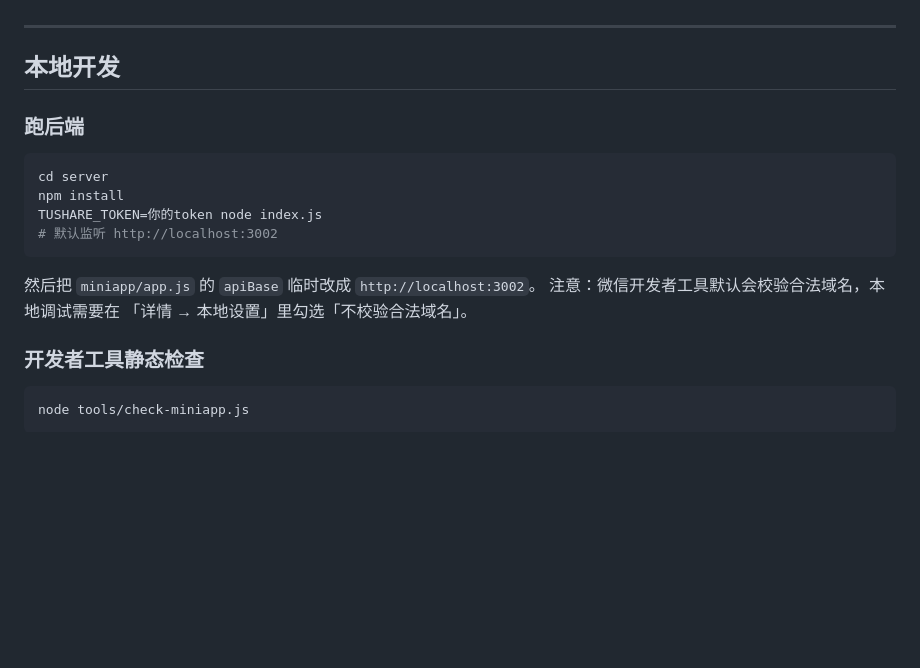
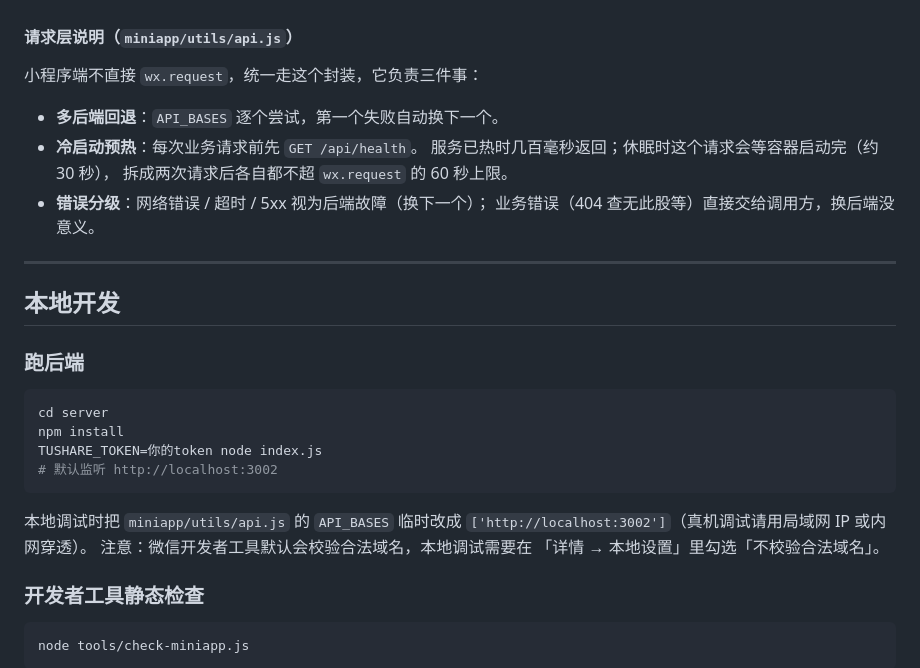
Before and after one commit to lijiaheng921030-lgtm/daogu-chacha, a Markdown page: README.md, the part around one of its changes. GitHub-like rendering; blank space fills up the shorter version.

````diff
--- a/README.md
+++ b/README.md
@@ -118,4 +134,15 @@ apiBase: 'https://你的域名.up.railway.app'
    意味着域名没配好时开发者工具会直接报错，不会静默失败。
+
+#### 请求层说明（`miniapp/utils/api.js`）
+
+小程序端不直接 `wx.request`，统一走这个封装，它负责三件事：
+
+- **多后端回退**：`API_BASES` 逐个尝试，第一个失败自动换下一个。
+- **冷启动预热**：每次业务请求前先 `GET /api/health`。
+  服务已热时几百毫秒返回；休眠时这个请求会等容器启动完（约 30 秒），
+  拆成两次请求后各自都不超 `wx.request` 的 60 秒上限。
+- **错误分级**：网络错误 / 超时 / 5xx 视为后端故障（换下一个）；
+  业务错误（404 查无此股等）直接交给调用方，换后端没意义。
 
 ---
 
@@ -130,7 +157,8 @@ TUSHARE_TOKEN=你的token node index.js
 # 默认监听 http://localhost:3002
 ```
 
-然后把 `miniapp/app.js` 的 `apiBase` 临时改成 `http://localhost:3002`。
+本地调试时把 `miniapp/utils/api.js` 的 `API_BASES` 临时改成
+`['http://localhost:3002']`（真机调试请用局域网 IP 或内网穿透）。
 注意：微信开发者工具默认会校验合法域名，本地调试需要在
 「详情 → 本地设置」里勾选「不校验合法域名」。
 
````
Also changed, not shown: other parts of README.md (+46 -30 lines).
